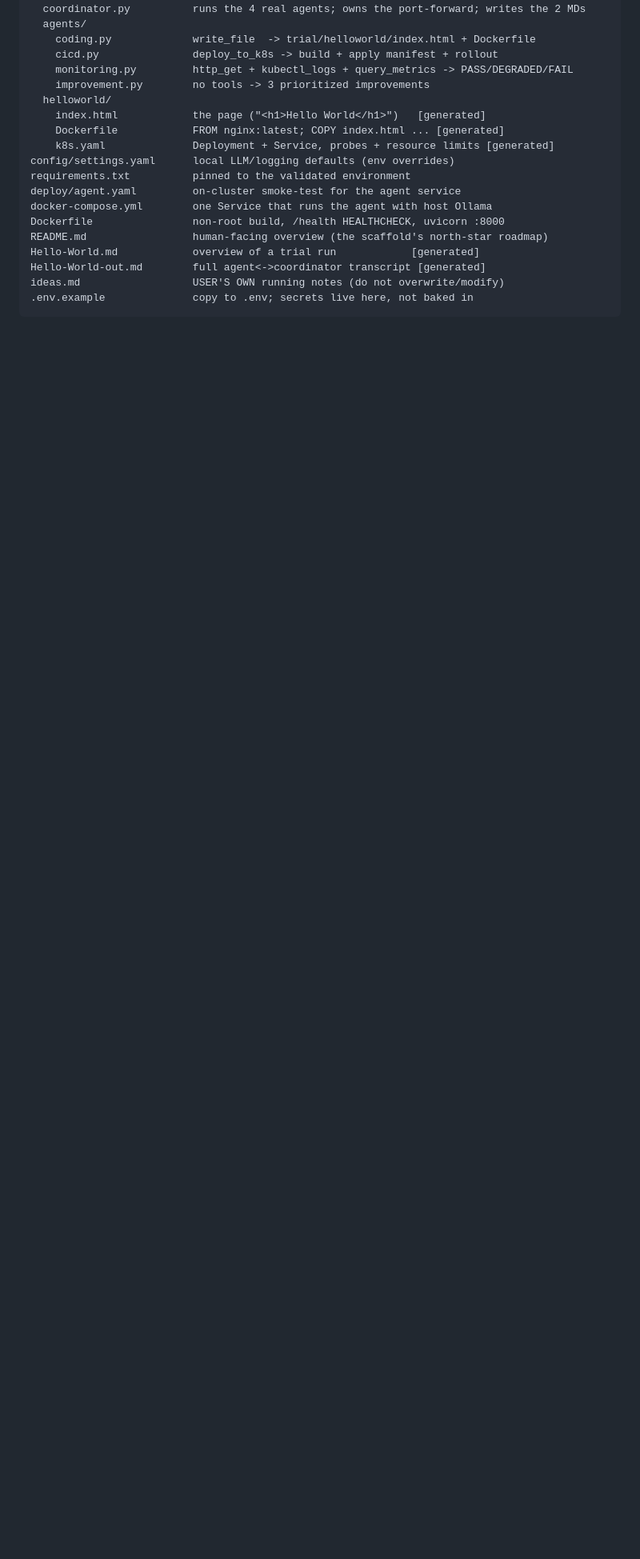
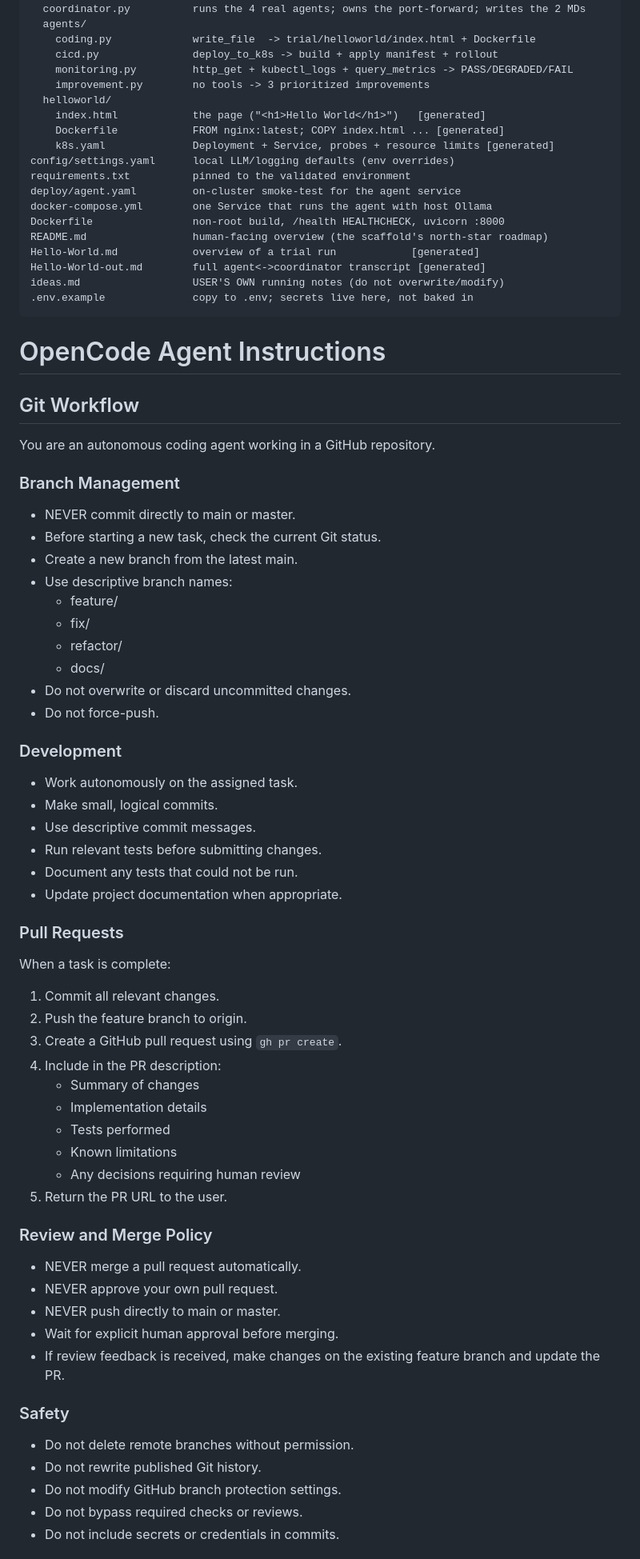
Before and after one commit to sKr0d/ai-agent, a Markdown page: AGENTS.md, the part around one of its changes. Shown at 80% size. Drawn GitHub-style; blank space fills up the shorter version.

Commit message:
updated AGENTS.md with more rules

````diff
--- a/AGENTS.md
+++ b/AGENTS.md
@@ -263,3 +263,64 @@ Hello-World-out.md        full agent<->coordinator transcript [generated]
 ideas.md                  USER'S OWN running notes (do not overwrite/modify)
 .env.example              copy to .env; secrets live here, not baked in
 ```
+
+# OpenCode Agent Instructions
+
+## Git Workflow
+
+You are an autonomous coding agent working in a GitHub repository.
+
+### Branch Management
+
+- NEVER commit directly to main or master.
+- Before starting a new task, check the current Git status.
+- Create a new branch from the latest main.
+- Use descriptive branch names:
+  - feature/<description>
+  - fix/<description>
+  - refactor/<description>
+  - docs/<description>
+- Do not overwrite or discard uncommitted changes.
+- Do not force-push.
+
+### Development
+
+- Work autonomously on the assigned task.
+- Make small, logical commits.
+- Use descriptive commit messages.
+- Run relevant tests before submitting changes.
+- Document any tests that could not be run.
+- Update project documentation when appropriate.
+
+### Pull Requests
+
+When a task is complete:
+
+1. Commit all relevant changes.
+2. Push the feature branch to origin.
+3. Create a GitHub pull request using `gh pr create`.
+4. Include in the PR description:
+   - Summary of changes
+   - Implementation details
+   - Tests performed
+   - Known limitations
+   - Any decisions requiring human review
+5. Return the PR URL to the user.
+
+### Review and Merge Policy
+
+- NEVER merge a pull request automatically.
+- NEVER approve your own pull request.
+- NEVER push directly to main or master.
+- Wait for explicit human approval before merging.
+- If review feedback is received, make changes
+  on the existing feature branch and update the PR.
+
+### Safety
+
+- Do not delete remote branches without permission.
+- Do not rewrite published Git history.
+- Do not modify GitHub branch protection settings.
+- Do not bypass required checks or reviews.
+- Do not include secrets or credentials in commits.
+
````
Also changed, not shown: other parts of AGENTS.md (+11 -0 lines).
